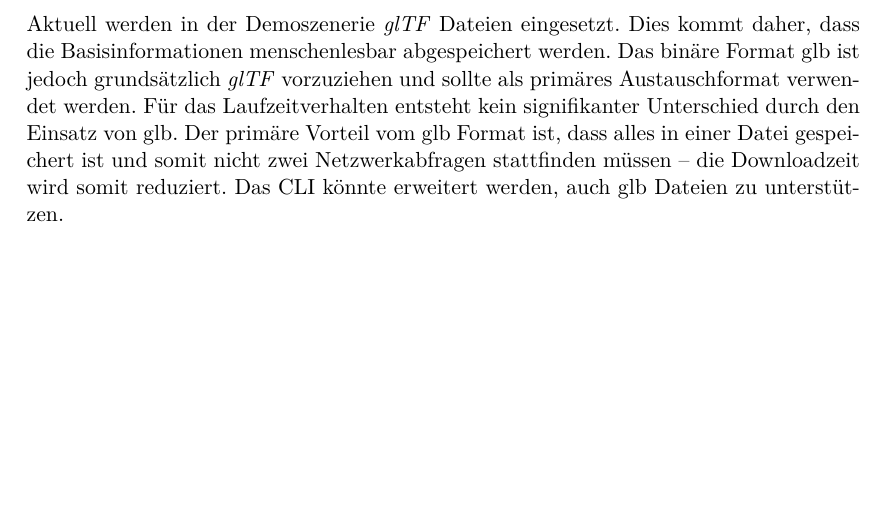
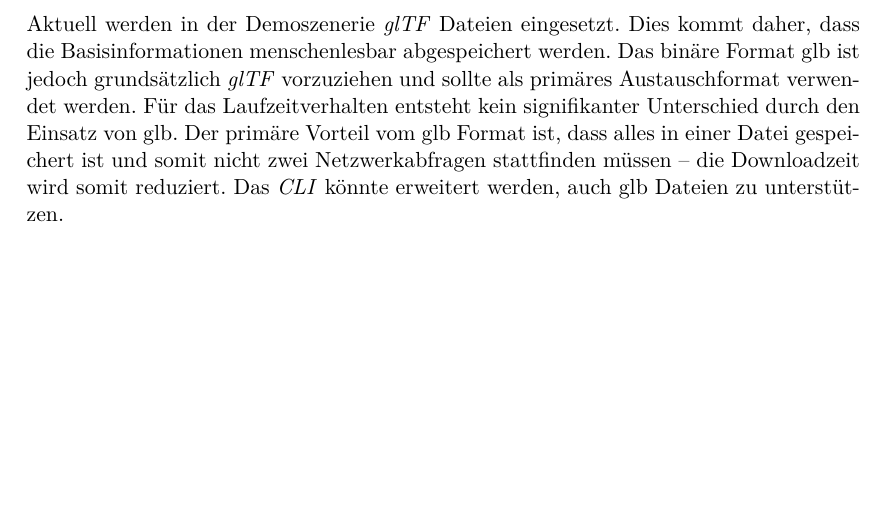
Before and after one commit to kreativwebdesign/lode, a LaTeX document (documentation/report/doc.tex, which reads documentation/report/parts/diskussion_ausblick.tex): part of page 55 of 87, cut so that both start at the same text. Compiled offline with pdfLaTeX; a missing bibliography style is replaced by a similar one.

Commit message:
add glossary reference

```diff
--- a/documentation/report/parts/diskussion_ausblick.tex
+++ b/documentation/report/parts/diskussion_ausblick.tex
@@ -72,4 +72,4 @@ Als Erweiterung ist es möglich, verschiedene \e{Meshes} eines \e{glTF} zu kombi
 Aktuell finden die Modellwechsel an harten Grenzen statt. Dies hat zur Konsequenz, dass \e{Visual Popping} auftauchen kann. Eine Möglichkeit zur Linderung dieses Problems ist der Einsatz von \e{Fading}. Hierbei werden die Übergänge über grössere Intervalle durchgeführt und Teile der verschiedenen Artefakte dargestellt. Diese Methode wird zum Beispiel bei \e{Unity} angeboten.
 
 \paragraph{Konsequenter Einsatz von glb Dateien}
-Aktuell werden in der Demoszenerie \e{glTF} Dateien eingesetzt. Dies kommt daher, dass die Basisinformationen menschenlesbar abgespeichert werden. Das binäre Format glb ist jedoch grundsätzlich \e{glTF} vorzuziehen und sollte als primäres Austauschformat verwendet werden. Für das Laufzeitverhalten entsteht kein signifikanter Unterschied durch den Einsatz von glb. Der primäre Vorteil vom glb Format ist, dass alles in einer Datei gespeichert ist und somit nicht zwei Netzwerkabfragen stattfinden müssen – die Download\-zeit wird somit reduziert. Das CLI könnte erweitert werden, auch glb Dateien zu unterstützen.
+Aktuell werden in der Demoszenerie \e{glTF} Dateien eingesetzt. Dies kommt daher, dass die Basisinformationen menschenlesbar abgespeichert werden. Das binäre Format glb ist jedoch grundsätzlich \e{glTF} vorzuziehen und sollte als primäres Austauschformat verwendet werden. Für das Laufzeitverhalten entsteht kein signifikanter Unterschied durch den Einsatz von glb. Der primäre Vorteil vom glb Format ist, dass alles in einer Datei gespeichert ist und somit nicht zwei Netzwerkabfragen stattfinden müssen – die Download\-zeit wird somit reduziert. Das \gls{CLI} könnte erweitert werden, auch glb Dateien zu unterstützen.
```
